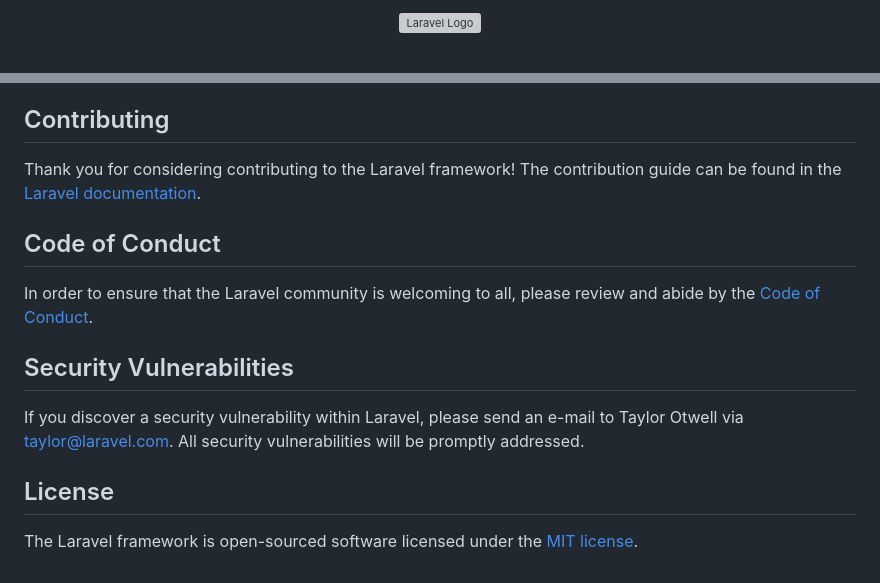
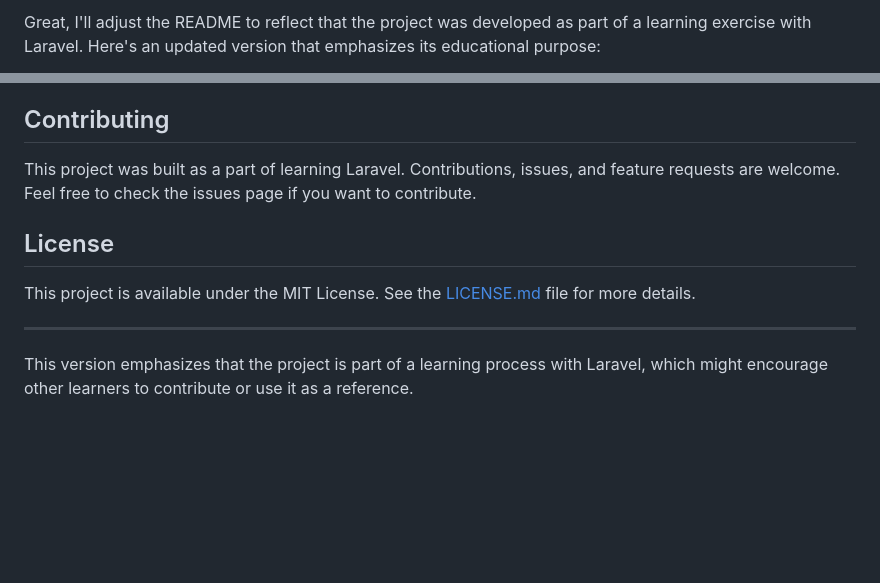
Before and after one commit to salehzt100/classroom, a Markdown page: README.md, 2 parts joined by grey strips. GitHub-like rendering; blank space fills up the shorter version; grey boxes are pictures that could not be loaded.

```diff
--- a/README.md
+++ b/README.md
@@ -1,2 +1,2 @@
-<p align="center"><a href="https://laravel.com" target="_blank"><img src="https://raw.githubusercontent.com/laravel/art/master/logo-lockup/5%20SVG/2%20CMYK/1%20Full%20Color/laravel-logolockup-cmyk-red.svg" width="400" alt="Laravel Logo"></a></p>
+Great, I'll adjust the README to reflect that the project was developed as part of a learning exercise with Laravel. Here's an updated version that emphasizes its educational purpose:
 
@@ -51,16 +68,12 @@ We would like to extend our thanks to the following sponsors for funding Laravel
 
 ## Contributing
 
-Thank you for considering contributing to the Laravel framework! The contribution guide can be found in the [Laravel documentation](https://laravel.com/docs/contributions).
-
-## Code of Conduct
-
-In order to ensure that the Laravel community is welcoming to all, please review and abide by the [Code of Conduct](https://laravel.com/docs/contributions#code-of-conduct).
-
-## Security Vulnerabilities
-
-If you discover a security vulnerability within Laravel, please send an e-mail to Taylor Otwell via [taylor@laravel.com](mailto:taylor@laravel.com). All security vulnerabilities will be promptly addressed.
+This project was built as a part of learning Laravel. Contributions, issues, and feature requests are welcome. Feel free to check the issues page if you want to contribute.
 
 ## License
 
-The Laravel framework is open-sourced software licensed under the [MIT license](https://opensource.org/licenses/MIT).
+This project is available under the MIT License. See the [LICENSE.md](LICENSE.md) file for more details.
+
+---
+
+This version emphasizes that the project is part of a learning process with Laravel, which might encourage other learners to contribute or use it as a reference.
```
Also changed, not shown: other parts of README.md (+53 -36 lines).
